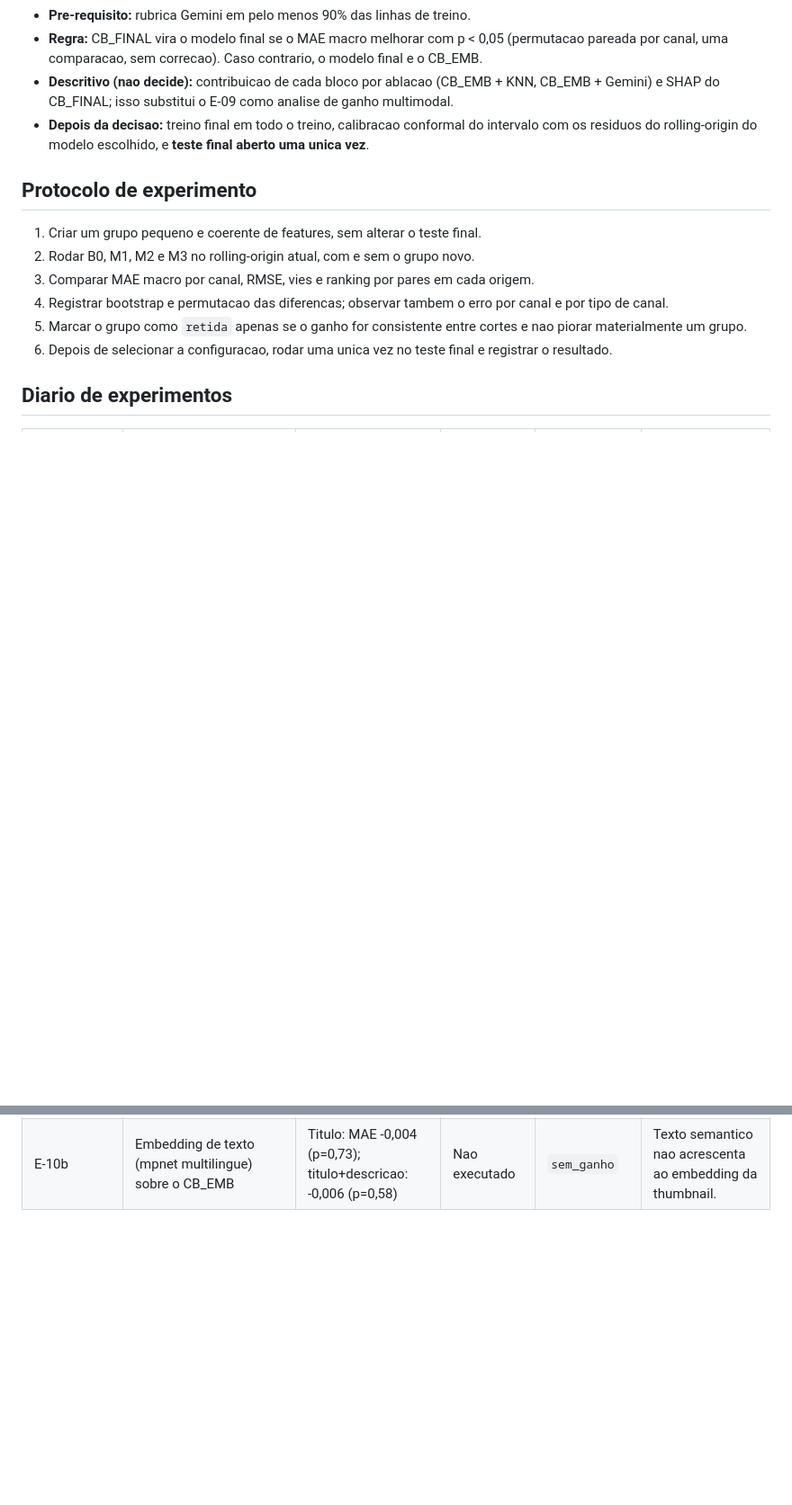
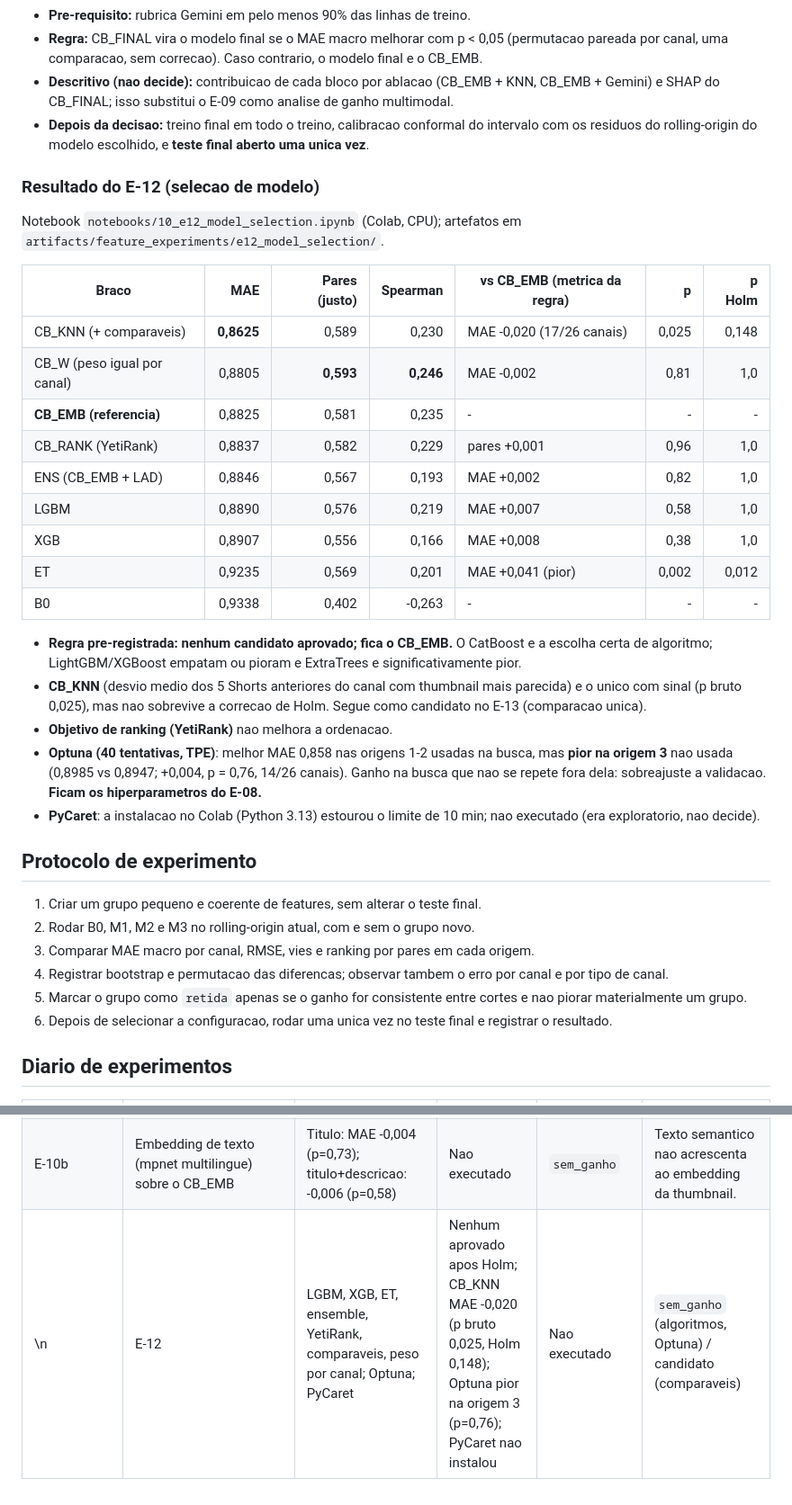
Before and after one commit to Isaacpk1/case_galaxies, a Markdown page: docs/07-registro-de-features.md, 2 parts joined by grey strips. Shown at 90% size. GitHub-like rendering; blank space fills up the shorter version.

Commit message:
docs: record E-12 results (no algorithm or Optuna gain; comparables to E-13)

```diff
--- a/docs/07-registro-de-features.md
+++ b/docs/07-registro-de-features.md
@@ -266,6 +266,28 @@ Uma unica comparacao, escrita antes de rodar e depois de E-08 a E-12, para conso
 - **Descritivo (nao decide):** contribuicao de cada bloco por ablacao (CB_EMB + KNN, CB_EMB + Gemini) e SHAP do CB_FINAL; isso substitui o E-09 como analise de ganho multimodal.
 - **Depois da decisao:** treino final em todo o treino, calibracao conformal do intervalo com os residuos do rolling-origin do modelo escolhido, e **teste final aberto uma unica vez**.
 
+### Resultado do E-12 (selecao de modelo)
+
+Notebook `notebooks/10_e12_model_selection.ipynb` (Colab, CPU); artefatos em `artifacts/feature_experiments/e12_model_selection/`.
+
+| Braco | MAE | Pares (justo) | Spearman | vs CB_EMB (metrica da regra) | p | p Holm |
+| --- | ---: | ---: | ---: | --- | ---: | ---: |
+| CB_KNN (+ comparaveis) | **0,8625** | 0,589 | 0,230 | MAE -0,020 (17/26 canais) | 0,025 | 0,148 |
+| CB_W (peso igual por canal) | 0,8805 | **0,593** | **0,246** | MAE -0,002 | 0,81 | 1,0 |
+| **CB_EMB (referencia)** | 0,8825 | 0,581 | 0,235 | - | - | - |
+| CB_RANK (YetiRank) | 0,8837 | 0,582 | 0,229 | pares +0,001 | 0,96 | 1,0 |
+| ENS (CB_EMB + LAD) | 0,8846 | 0,567 | 0,193 | MAE +0,002 | 0,82 | 1,0 |
+| LGBM | 0,8890 | 0,576 | 0,219 | MAE +0,007 | 0,58 | 1,0 |
+| XGB | 0,8907 | 0,556 | 0,166 | MAE +0,008 | 0,38 | 1,0 |
+| ET | 0,9235 | 0,569 | 0,201 | MAE +0,041 (pior) | 0,002 | 0,012 |
+| B0 | 0,9338 | 0,402 | -0,263 | - | - | - |
+
+- **Regra pre-registrada: nenhum candidato aprovado; fica o CB_EMB.** O CatBoost e a escolha certa de algoritmo; LightGBM/XGBoost empatam ou pioram e ExtraTrees e significativamente pior.
+- **CB_KNN** (desvio medio dos 5 Shorts anteriores do canal com thumbnail mais parecida) e o unico com sinal (p bruto 0,025), mas nao sobrevive a correcao de Holm. Segue como candidato no E-13 (comparacao unica).
+- **Objetivo de ranking (YetiRank)** nao melhora a ordenacao.
+- **Optuna (40 tentativas, TPE)**: melhor MAE 0,858 nas origens 1-2 usadas na busca, mas **pior na origem 3** nao usada (0,8985 vs 0,8947; +0,004, p = 0,76, 14/26 canais). Ganho na busca que nao se repete fora dela: sobreajuste a validacao. **Ficam os hiperparametros do E-08.**
+- **PyCaret**: a instalacao no Colab (Python 3.13) estourou o limite de 10 min; nao executado (era exploratorio, nao decide).
+
 ## Protocolo de experimento
 
 1. Criar um grupo pequeno e coerente de features, sem alterar o teste final.
@@ -291,3 +313,4 @@ Uma unica comparacao, escrita antes de rodar e depois de E-08 a E-12, para conso
 | E-10a/c | PCA 8/32 e CB_FULL com parametros fixos | Nenhum supera CB_EMB_pca16 (p >= 0,50) | Nao executado | `sem_ganho` | Mantem CB_EMB PCA 16 (regra pre-registrada). |
 | E-11 | Canal nao visto (leave-one-channel-out dentro do rolling-origin) | CB_EMB_loco: MAE 0,951 vs B0 0,934 (p=0,36); pares 0,553 > 0,5 (p=0,002, 22/26 canais); CB_BASE_loco no acaso | Nao executado | diagnostico | Generaliza para ordenar criativos de canal novo; nivel absoluto nao. |
 | E-10b | Embedding de texto (mpnet multilingue) sobre o CB_EMB | Titulo: MAE -0,004 (p=0,73); titulo+descricao: -0,006 (p=0,58) | Nao executado | `sem_ganho` | Texto semantico nao acrescenta ao embedding da thumbnail. |
+\n| E-12 | LGBM, XGB, ET, ensemble, YetiRank, comparaveis, peso por canal; Optuna; PyCaret | Nenhum aprovado apos Holm; CB_KNN MAE -0,020 (p bruto 0,025, Holm 0,148); Optuna pior na origem 3 (p=0,76); PyCaret nao instalou | Nao executado | `sem_ganho` (algoritmos, Optuna) / candidato (comparaveis) | Mantem CB_EMB com parametros do E-08; comparaveis vao ao E-13. |\n
```
Also changed, not shown: docs/02-registro-de-descobertas.md (+8 -0 lines).
